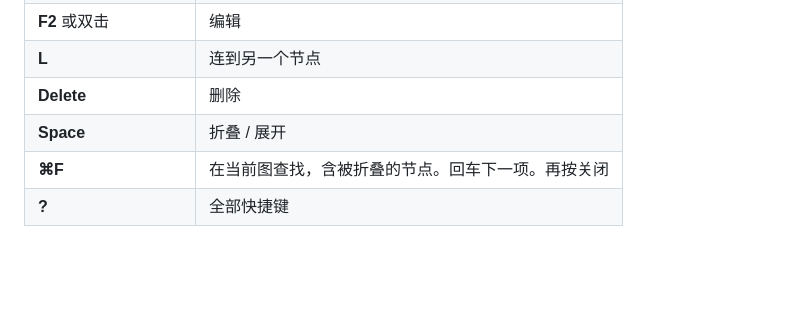
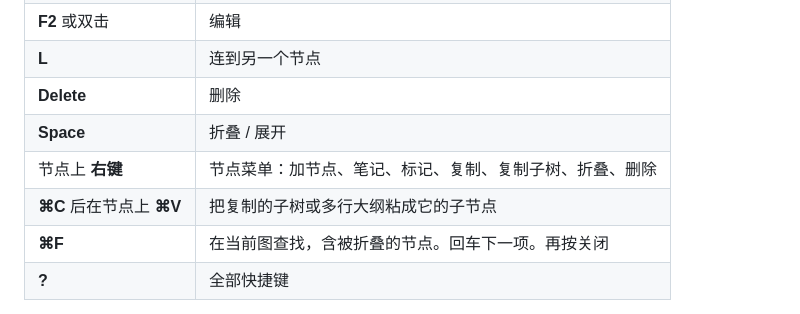
Before and after one commit to RocStone/roc-mind-spark, a Markdown page: README.zh.md, the part around the change. Rendered like a GitHub page; blank space fills up the shorter version.

Commit message:
README 快捷键表补上节点右键菜单和 ⌘V 粘成子节点
Co-Authored-By: Claude Fable 5.1 <noreply@anthropic.com>

```diff
--- a/README.zh.md
+++ b/README.zh.md
@@ -74,6 +74,8 @@ macOS 会把这份 App 保存为例外，以后可以正常双击。公司或学
 | **L** | 连到另一个节点 |
 | **Delete** | 删除 |
 | **Space** | 折叠 / 展开 |
+| 节点上 **右键** | 节点菜单：加节点、笔记、标记、复制、复制子树、折叠、删除 |
+| **⌘C** 后在节点上 **⌘V** | 把复制的子树或多行大纲粘成它的子节点 |
 | **⌘F** | 在当前图查找，含被折叠的节点。回车下一项。再按关闭 |
 | **?** | 全部快捷键 |
 
```
Also changed, not shown: README.md (+2 -0 lines).
